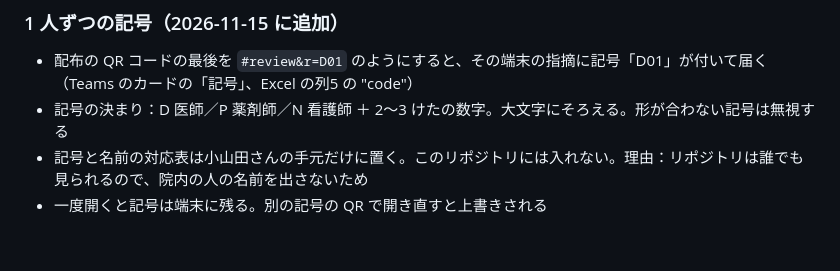
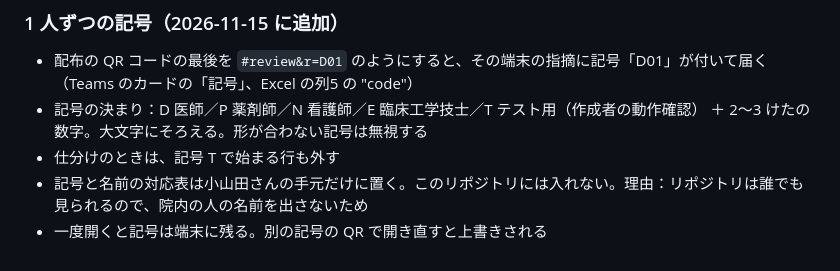
Before and after one commit to koki2983/icu-tool, a Markdown page: tools/README.md, the part around the change. GitHub-like rendering.

Commit message:
説明書：記号に E（臨床工学技士）と T（テスト用）を足した
Co-Authored-By: Claude Opus 5.5 <noreply@anthropic.com>
Claude-Session: https://claude.ai/code/session_01JYckmJJ7nzjAVXDAFhQKte

```diff
--- a/tools/README.md
+++ b/tools/README.md
@@ -89,6 +89,7 @@
 
 ### 1 人ずつの記号（2026-11-15 に追加）
 - 配布の QR コードの最後を `#review&r=D01` のようにすると、その端末の指摘に記号「D01」が付いて届く（Teams のカードの「記号」、Excel の列5 の "code"）
-- 記号の決まり：D 医師／P 薬剤師／N 看護師 ＋ 2〜3 けたの数字。大文字にそろえる。形が合わない記号は無視する
+- 記号の決まり：D 医師／P 薬剤師／N 看護師／E 臨床工学技士／T テスト用（作成者の動作確認） ＋ 2〜3 けたの数字。大文字にそろえる。形が合わない記号は無視する
+- 仕分けのときは、記号 T で始まる行も外す
 - 記号と名前の対応表は小山田さんの手元だけに置く。このリポジトリには入れない。理由：リポジトリは誰でも見られるので、院内の人の名前を出さないため
 - 一度開くと記号は端末に残る。別の記号の QR で開き直すと上書きされる
```
